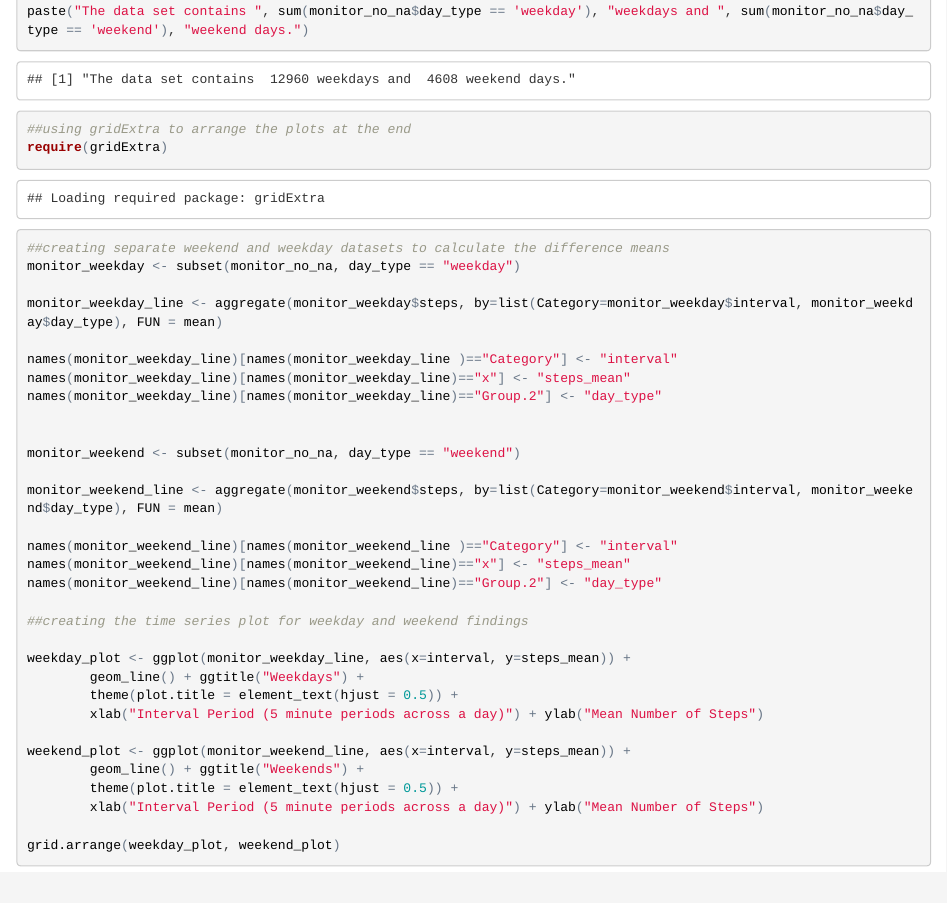
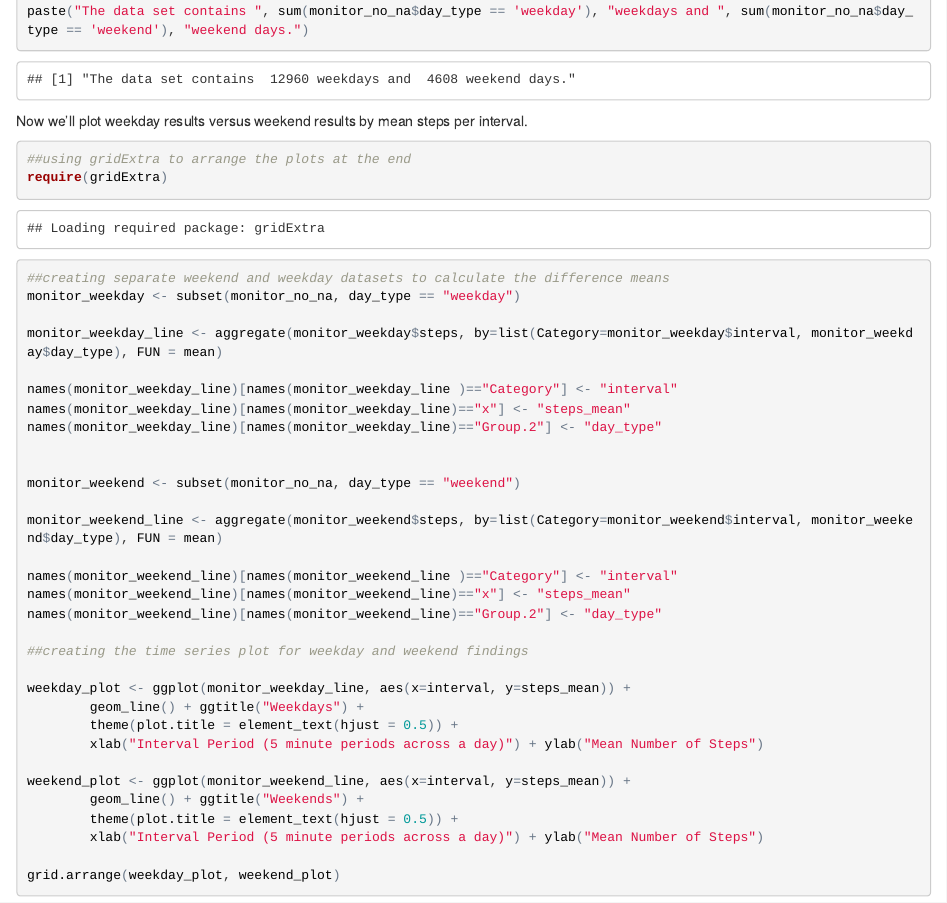
Before and after one commit to HugeH2/Reproducible-Research, an R Markdown document (PA1_template.Rmd): the page in a window 1100 px wide, from 5800 px down. The pictures show the output file PA1_template.html that the author committed with the source, opened offline.

Commit message:
Add files via upload

````diff
--- a/PA1_template.Rmd
+++ b/PA1_template.Rmd
@@ -220,7 +220,7 @@ monitor_no_na$day_type <- c('weekend', 'weekday')[(weekdays(monitor_no_na$date)
 paste("The data set contains ", sum(monitor_no_na$day_type == 'weekday'), "weekdays and ", sum(monitor_no_na$day_type == 'weekend'), "weekend days.")
 ```
 
-
+Now we'll plot weekday results versus weekend results by mean steps per interval.
 
 ```{r, echo=TRUE}
 ##using gridExtra to arrange the plots at the end
````
Also changed, not shown: PA1_template.html.
